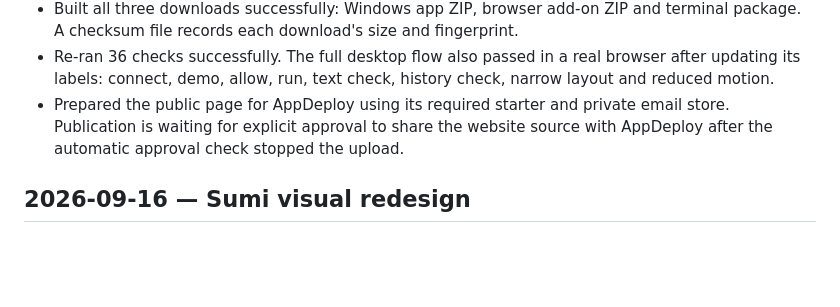
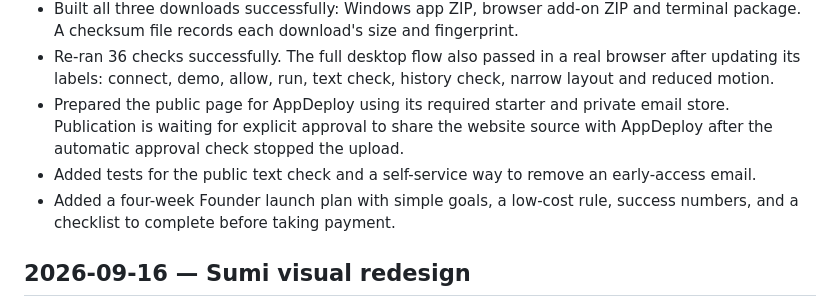
Before and after one commit to MelkiZedekICT/sohken.1-manage, a Markdown page: BUILD_JOURNAL.md, the part around the change. Rendered like a GitHub page; blank space fills up the shorter version.

Commit message:
docs: define Founder launch plan

```diff
--- a/BUILD_JOURNAL.md
+++ b/BUILD_JOURNAL.md
@@ -49,6 +49,8 @@ Append dated entries for changes and test evidence. Distinguish implemented, tes
 - Built all three downloads successfully: Windows app ZIP, browser add-on ZIP and terminal package. A checksum file records each download's size and fingerprint.
 - Re-ran 36 checks successfully. The full desktop flow also passed in a real browser after updating its labels: connect, demo, allow, run, text check, history check, narrow layout and reduced motion.
 - Prepared the public page for AppDeploy using its required starter and private email store. Publication is waiting for explicit approval to share the website source with AppDeploy after the automatic approval check stopped the upload.
+- Added tests for the public text check and a self-service way to remove an early-access email.
+- Added a four-week Founder launch plan with simple goals, a low-cost rule, success numbers, and a checklist to complete before taking payment.
 
 ## 2026-09-16 — Sumi visual redesign
 
```
Also changed, not shown: docs/FOUNDER_LAUNCH.md (added, +89 -0 lines).
